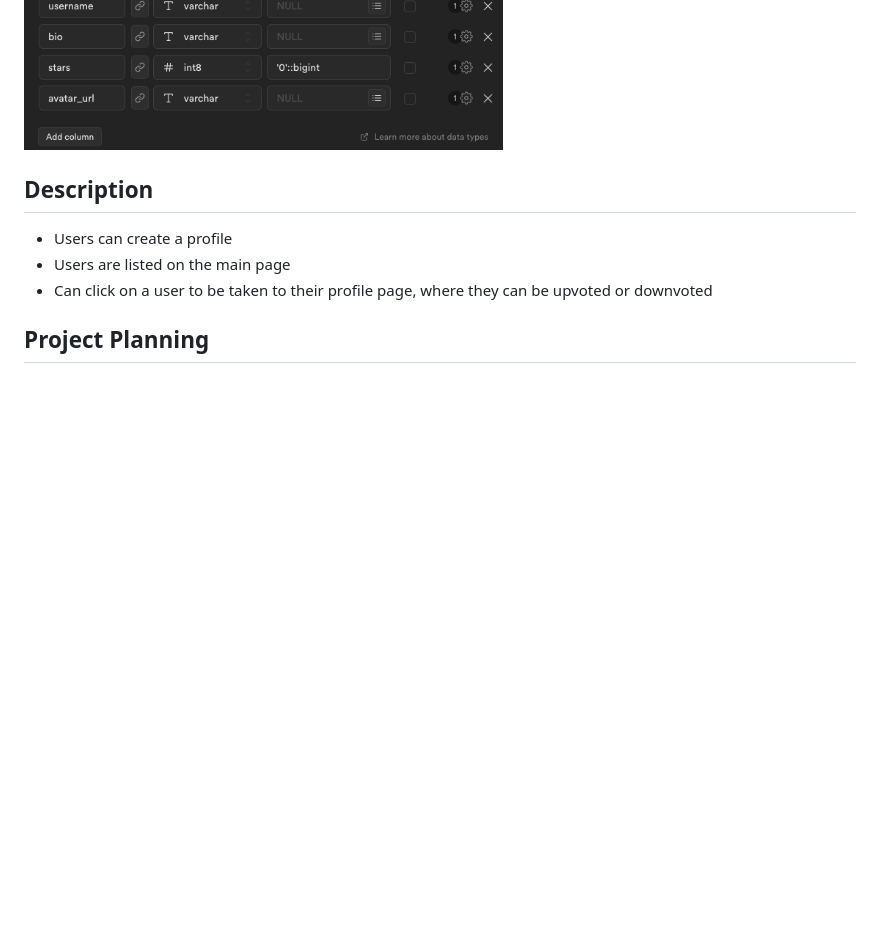
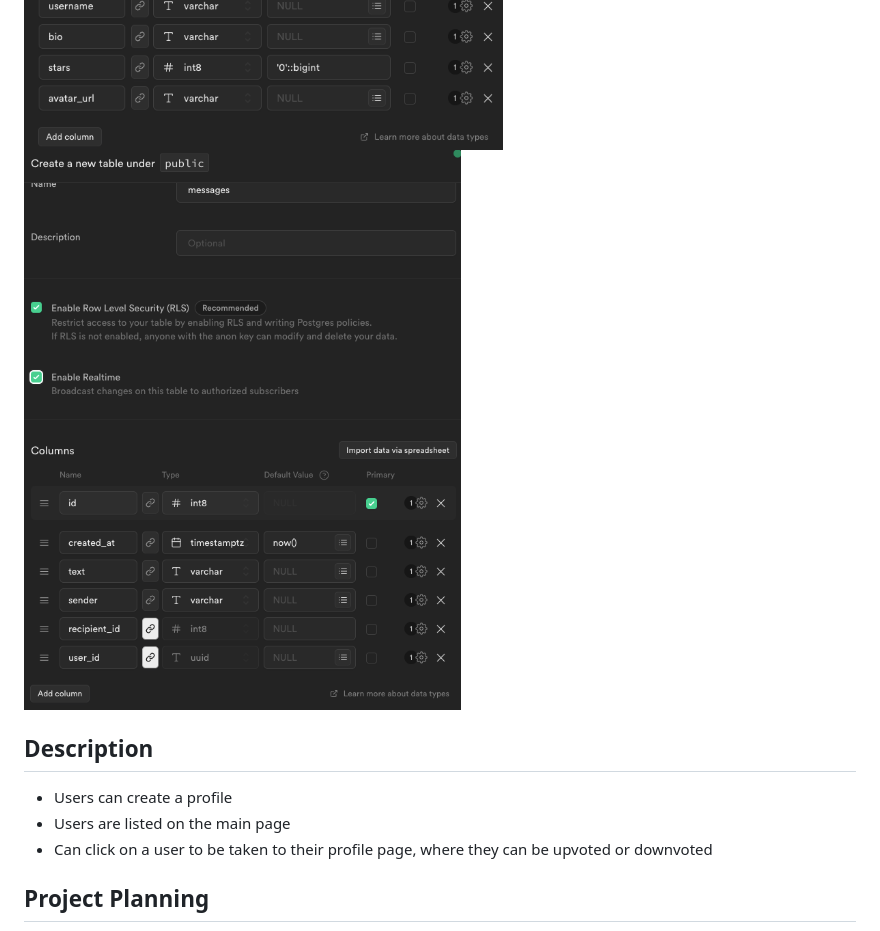
Before and after one commit to kenni-k-woodard/wk-05-social-media-app, a Markdown page: README.md, the part around the change. Rendered like a GitHub page; pictures changed too: assets/messagestable.png (added); blank space fills up the shorter version.

Commit message:
added messages table

```diff
--- a/README.md
+++ b/README.md
@@ -5,6 +5,7 @@
 ![](./assets/wk5bucket.png)
 ![](./assets/wk5RLSupdate.png)
 ![](./assets/wk5tableupdate.png)
+![](./assets/messagestable.png)
 
 ## Description
 
```
